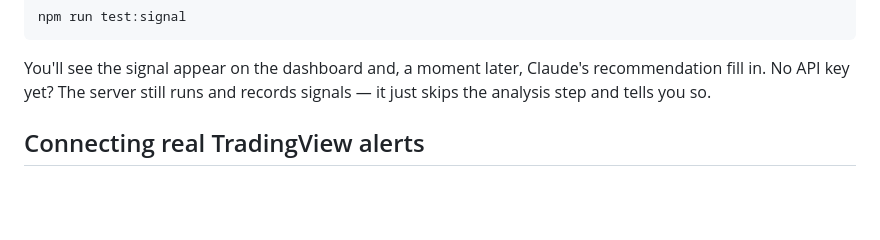
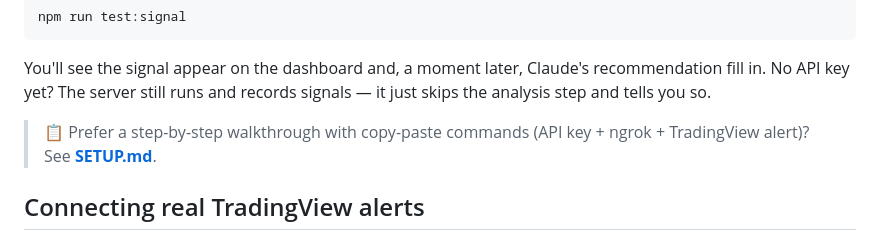
Before and after one commit to Pnaidoo60/upgraded-carnival, a Markdown page: tradingview-claude/README.md, the part around the change. Drawn GitHub-style; blank space fills up the shorter version.

```diff
--- a/tradingview-claude/README.md
+++ b/tradingview-claude/README.md
@@ -36,6 +36,9 @@ npm run test:signal
 You'll see the signal appear on the dashboard and, a moment later, Claude's
 recommendation fill in. No API key yet? The server still runs and records
 signals — it just skips the analysis step and tells you so.
+
+> 📋 Prefer a step-by-step walkthrough with copy-paste commands (API key +
+> ngrok + TradingView alert)? See **[SETUP.md](SETUP.md)**.
 
 ## Connecting real TradingView alerts
 
```
Also changed, not shown: tradingview-claude/SETUP.md (added, +140 -0 lines).
